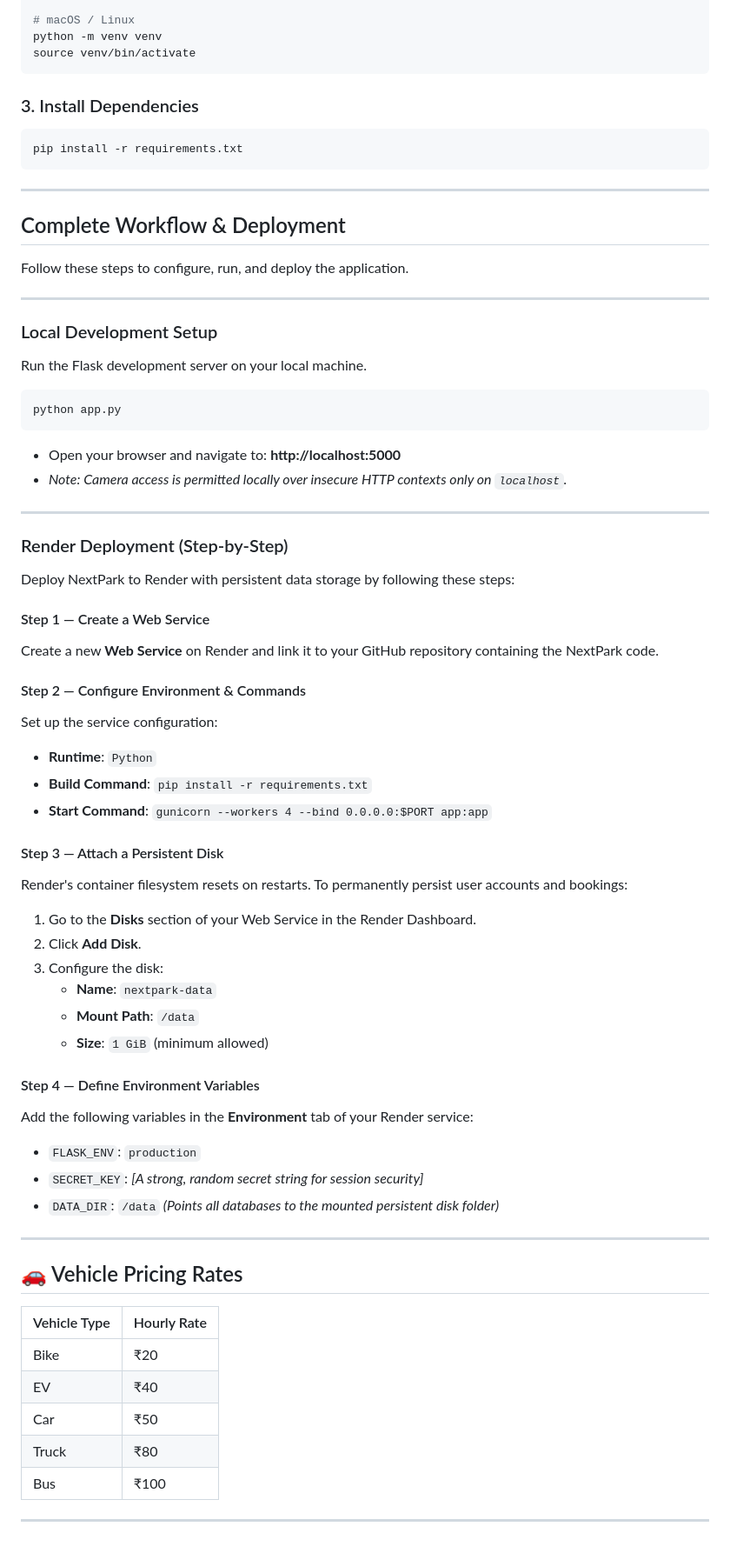
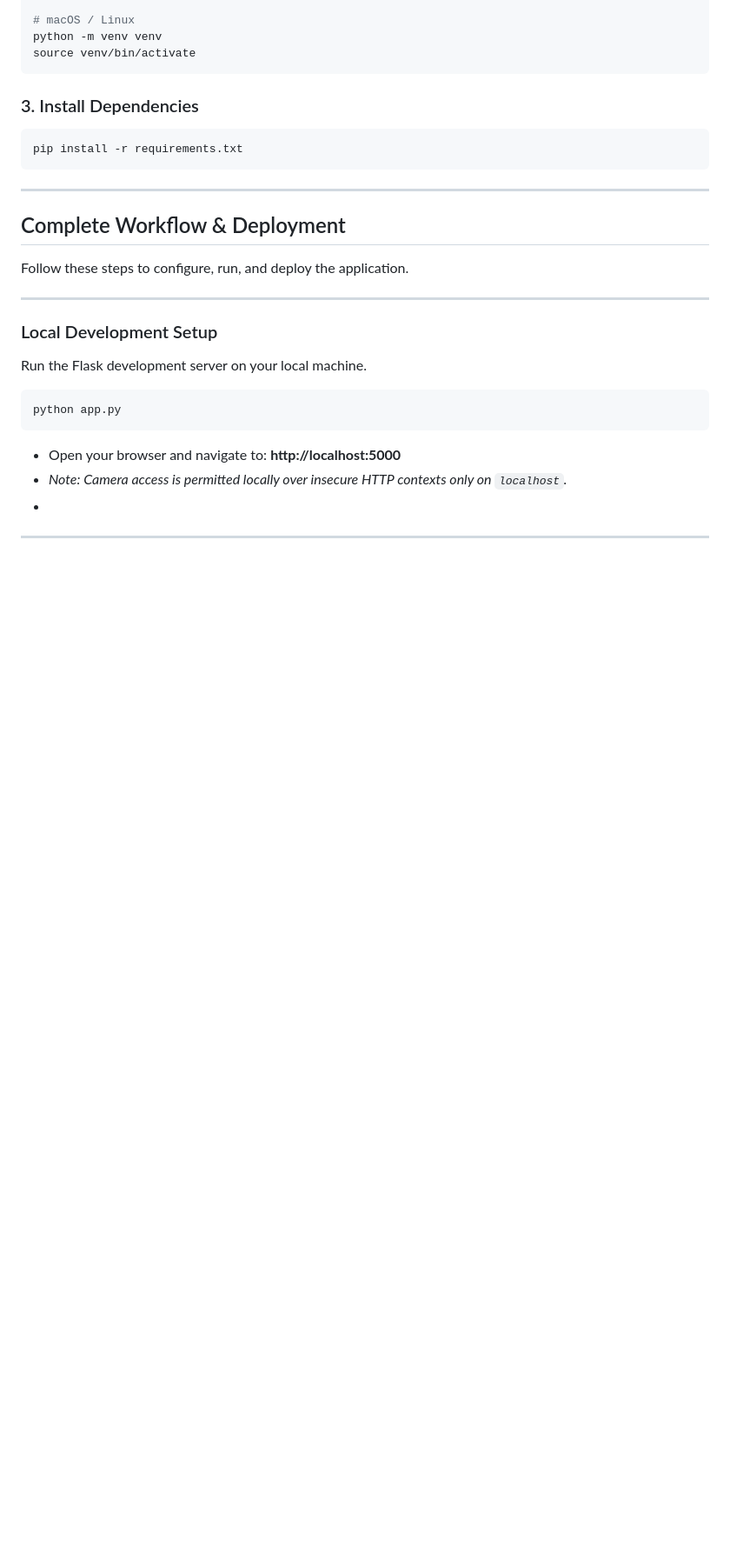
Before and after one commit to Sravanthi0907/NextPark, a Markdown page: README.md, the part around the change. Shown at 87% size. Rendered like a GitHub page; blank space fills up the shorter version.

Commit message:
readme.md updated
Removed deployment instructions for Render and vehicle pricing rates.

```diff
--- a/README.md
+++ b/README.md
@@ -125,47 +125,5 @@ python app.py
 
 - Open your browser and navigate to: **http://localhost:5000**
 - *Note: Camera access is permitted locally over insecure HTTP contexts only on `localhost`.*
-
+-
 ---
-
-### Render Deployment (Step-by-Step)
-
-Deploy NextPark to Render with persistent data storage by following these steps:
-
-#### Step 1 — Create a Web Service
-Create a new **Web Service** on Render and link it to your GitHub repository containing the NextPark code.
-
-#### Step 2 — Configure Environment & Commands
-Set up the service configuration:
-- **Runtime**: `Python`
-- **Build Command**: `pip install -r requirements.txt`
-- **Start Command**: `gunicorn --workers 4 --bind 0.0.0.0:$PORT app:app`
-
-#### Step 3 — Attach a Persistent Disk
-Render's container filesystem resets on restarts. To permanently persist user accounts and bookings:
-1. Go to the **Disks** section of your Web Service in the Render Dashboard.
-2. Click **Add Disk**.
-3. Configure the disk:
-   - **Name**: `nextpark-data`
-   - **Mount Path**: `/data`
-   - **Size**: `1 GiB` (minimum allowed)
-
-#### Step 4 — Define Environment Variables
-Add the following variables in the **Environment** tab of your Render service:
-- `FLASK_ENV`: `production`
-- `SECRET_KEY`: *[A strong, random secret string for session security]*
-- `DATA_DIR`: `/data` *(Points all databases to the mounted persistent disk folder)*
-
----
-
-## 🚗 Vehicle Pricing Rates
-
-| Vehicle Type | Hourly Rate |
-|---|---|
-| Bike | ₹20 |
-| EV | ₹40 |
-| Car | ₹50 |
-| Truck | ₹80 |
-| Bus | ₹100 |
-
----
```
